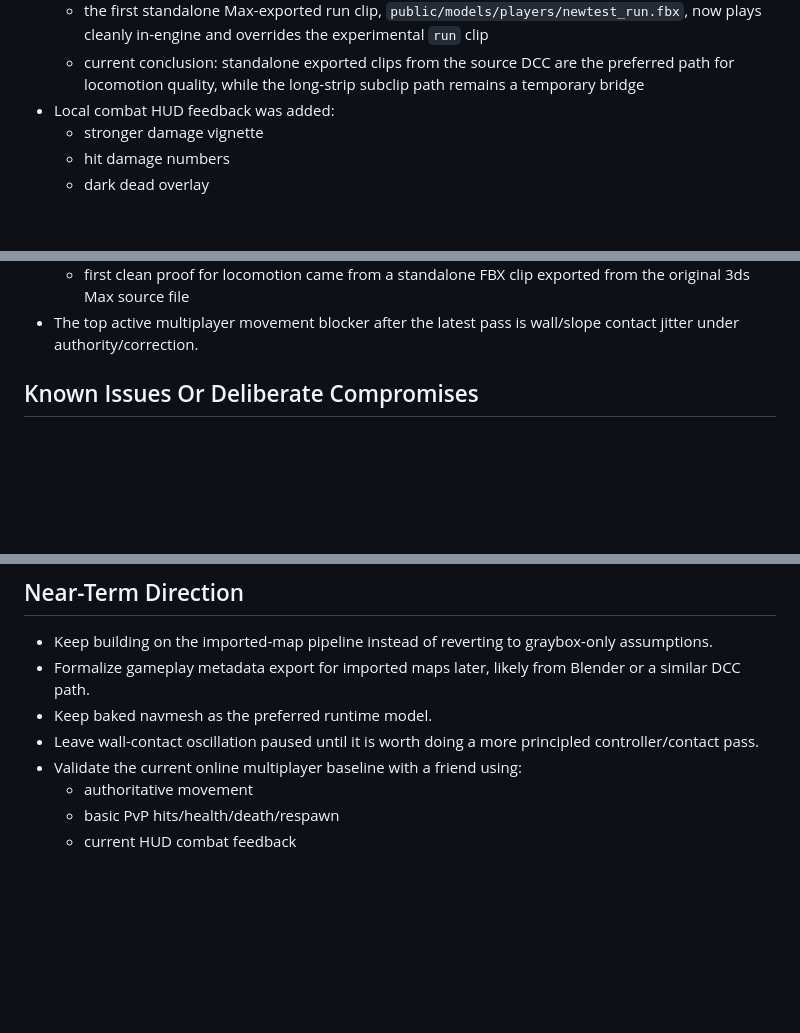
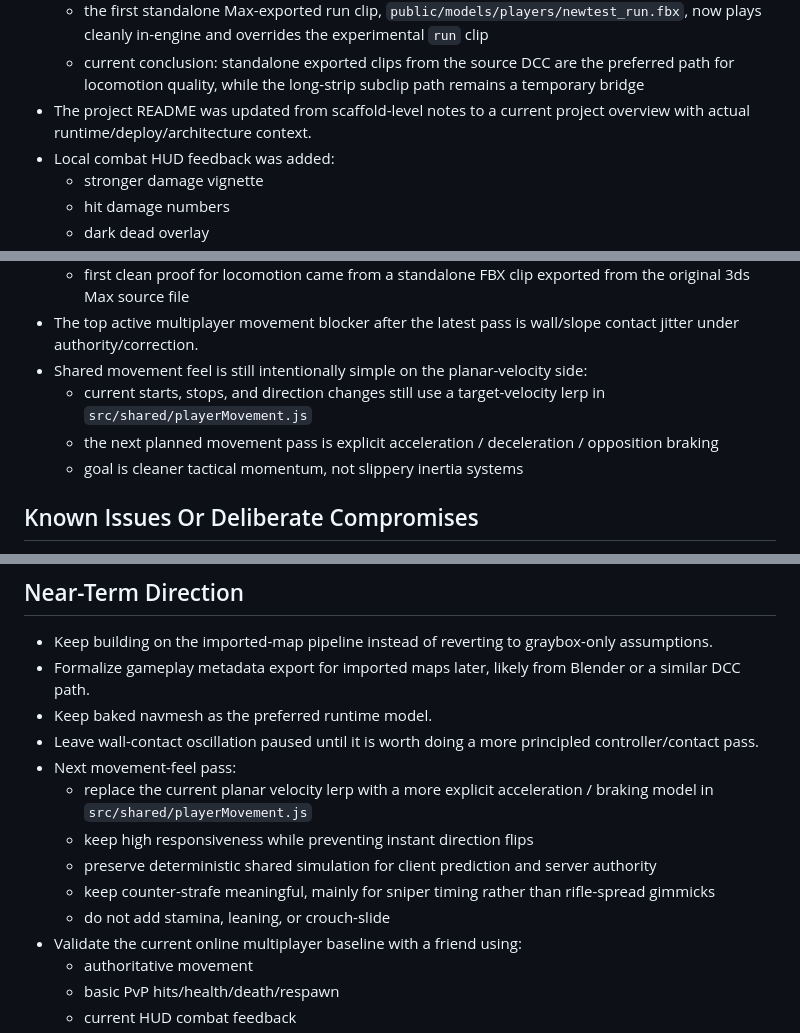
Before and after one commit to nickobabs/tactical-fps-threejs, a Markdown page: docs/MASTER_CONTEXT.md, 3 parts joined by grey strips. Drawn GitHub-style; blank space fills up the shorter version.

```diff
--- a/docs/MASTER_CONTEXT.md
+++ b/docs/MASTER_CONTEXT.md
@@ -311,6 +311,7 @@ This project is a Counter-Strike-like tactical first-person shooter focused on g
   - runtime subclips from the long `Take 001` strip are usable for many motions, but loop quality was not good enough for locomotion
   - the first standalone Max-exported run clip, `public/models/players/newtest_run.fbx`, now plays cleanly in-engine and overrides the experimental `run` clip
   - current conclusion: standalone exported clips from the source DCC are the preferred path for locomotion quality, while the long-strip subclip path remains a temporary bridge
+- The project README was updated from scaffold-level notes to a current project overview with actual runtime/deploy/architecture context.
 - Local combat HUD feedback was added:
   - stronger damage vignette
   - hit damage numbers
@@ -341,6 +342,10 @@ This project is a Counter-Strike-like tactical first-person shooter focused on g
   - the main animation-quality blocker is now the long-strip export/subclip path rather than the source run motion itself
   - first clean proof for locomotion came from a standalone FBX clip exported from the original 3ds Max source file
 - The top active multiplayer movement blocker after the latest pass is wall/slope contact jitter under authority/correction.
+- Shared movement feel is still intentionally simple on the planar-velocity side:
+  - current starts, stops, and direction changes still use a target-velocity lerp in `src/shared/playerMovement.js`
+  - the next planned movement pass is explicit acceleration / deceleration / opposition braking
+  - goal is cleaner tactical momentum, not slippery inertia systems
 
 ## Known Issues Or Deliberate Compromises
 
@@ -437,6 +442,12 @@ This project is a Counter-Strike-like tactical first-person shooter focused on g
 - Formalize gameplay metadata export for imported maps later, likely from Blender or a similar DCC path.
 - Keep baked navmesh as the preferred runtime model.
 - Leave wall-contact oscillation paused until it is worth doing a more principled controller/contact pass.
+- Next movement-feel pass:
+  - replace the current planar velocity lerp with a more explicit acceleration / braking model in `src/shared/playerMovement.js`
+  - keep high responsiveness while preventing instant direction flips
+  - preserve deterministic shared simulation for client prediction and server authority
+  - keep counter-strafe meaningful, mainly for sniper timing rather than rifle-spread gimmicks
+  - do not add stamina, leaning, or crouch-slide
 - Validate the current online multiplayer baseline with a friend using:
   - authoritative movement
   - basic PvP hits/health/death/respawn
```
Also changed, not shown: other parts of docs/MASTER_CONTEXT.md (+1 -0 lines), docs/movement-acceleration-plan.md (added, +141 -0 lines), docs/systems/player-controller.md (+10 -1 lines).
